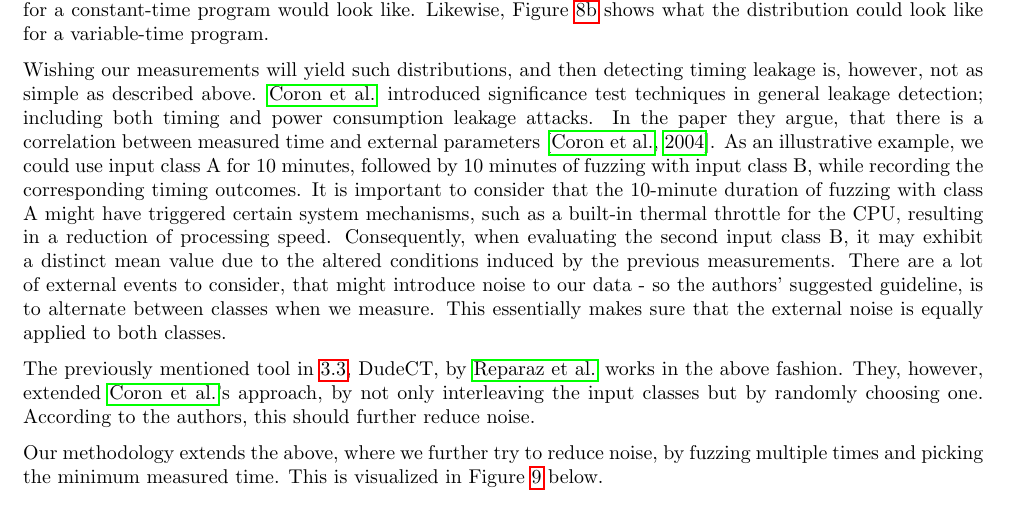
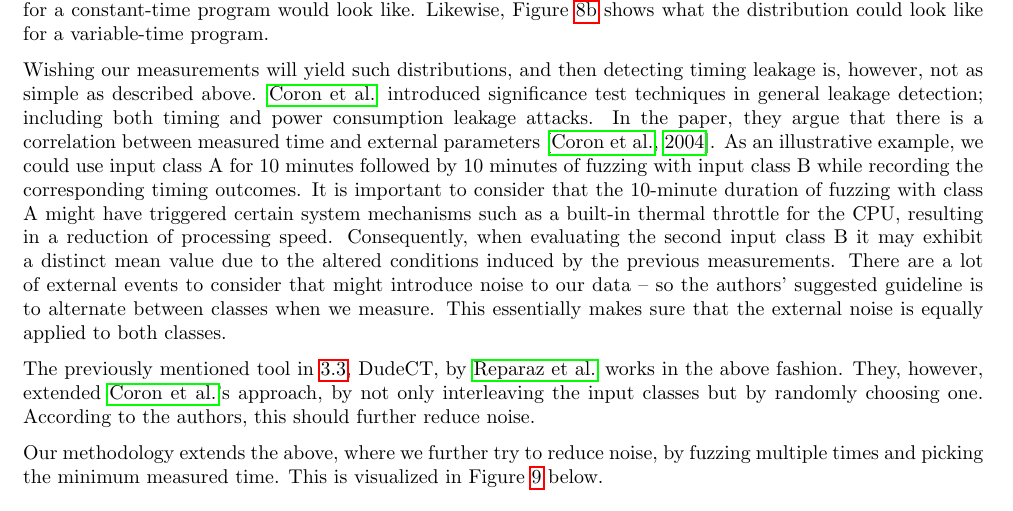
Before and after one commit to anbclausen/optifuzz, a LaTeX document (paper/master.tex, which reads paper/chapters/statistical-analysis.tex): part of page 7 of 15, cut so that both start at the same text. Compiled offline with pdfLaTeX.

Commit message:
commas
Co-authored-by: Anders B. Clausen <56509352+anbclausen@users.noreply.github.com>

```diff
--- a/paper/chapters/statistical-analysis.tex
+++ b/paper/chapters/statistical-analysis.tex
@@ -30,7 +30,7 @@ One statistical approach is to apply significance tests between classes of fuzzi
 \end{figure}
 As seen above in Figure \ref{fig:univargauss}, we have an example of what we, in theory, would think the clock-cycles distribution for a constant-time program would look like. Likewise, Figure \ref{fig:mixdisgauss} shows what the distribution could look like for a variable-time program.
 
-Wishing our measurements will yield such distributions, and then detecting timing leakage is, however, not as simple as described above. \citeauthor{Coron_2004} introduced significance test techniques in general leakage detection; including both timing and power consumption leakage attacks. In the paper they argue, that there is a correlation between measured time and external parameters \citep{Coron_2004}. As an illustrative example, we could use input class A for 10 minutes, followed by 10 minutes of fuzzing with input class B, while recording the corresponding timing outcomes. It is important to consider that the 10-minute duration of fuzzing with class A might have triggered certain system mechanisms, such as a built-in thermal throttle for the CPU, resulting in a reduction of processing speed. Consequently, when evaluating the second input class B, it may exhibit a distinct mean value due to the altered conditions induced by the previous measurements. There are a lot of external events to consider, that might introduce noise to our data - so the authors' suggested guideline, is to alternate between classes when we measure. This essentially makes sure that the external noise is equally applied to both classes.
+Wishing our measurements will yield such distributions, and then detecting timing leakage is, however, not as simple as described above. \citeauthor{Coron_2004} introduced significance test techniques in general leakage detection; including both timing and power consumption leakage attacks. In the paper, they argue that there is a correlation between measured time and external parameters \citep{Coron_2004}. As an illustrative example, we could use input class A for 10 minutes followed by 10 minutes of fuzzing with input class B while recording the corresponding timing outcomes. It is important to consider that the 10-minute duration of fuzzing with class A might have triggered certain system mechanisms such as a built-in thermal throttle for the CPU, resulting in a reduction of processing speed. Consequently, when evaluating the second input class B it may exhibit a distinct mean value due to the altered conditions induced by the previous measurements. There are a lot of external events to consider that might introduce noise to our data -- so the authors' suggested guideline is to alternate between classes when we measure. This essentially makes sure that the external noise is equally applied to both classes.
 
 The previously mentioned tool in \ref{sec:fuzzing}, DudeCT, by \citeauthor{dudect} works in the above fashion. They, however, extended \citeauthor{Coron_2004}'s approach, by not only interleaving the input classes but by randomly choosing one. According to the authors, this should further reduce noise.
 
```
